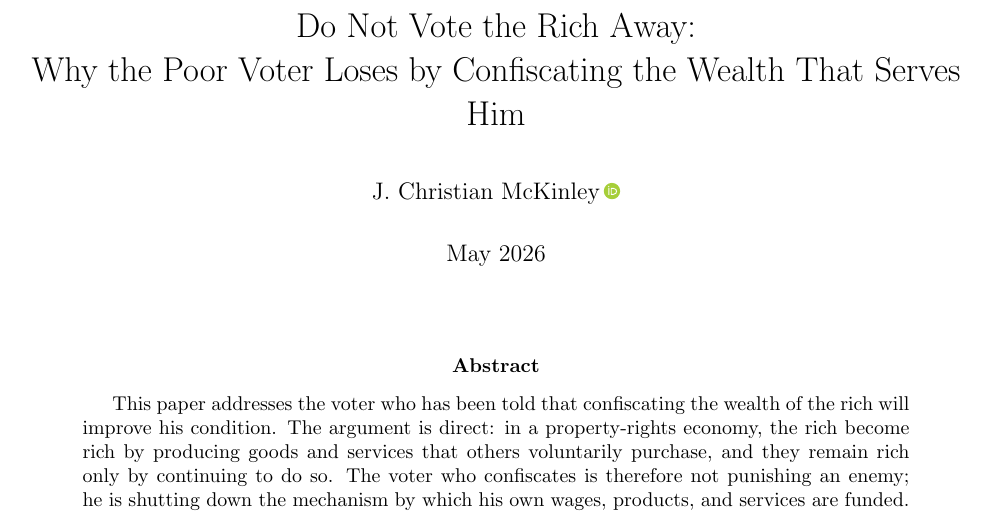
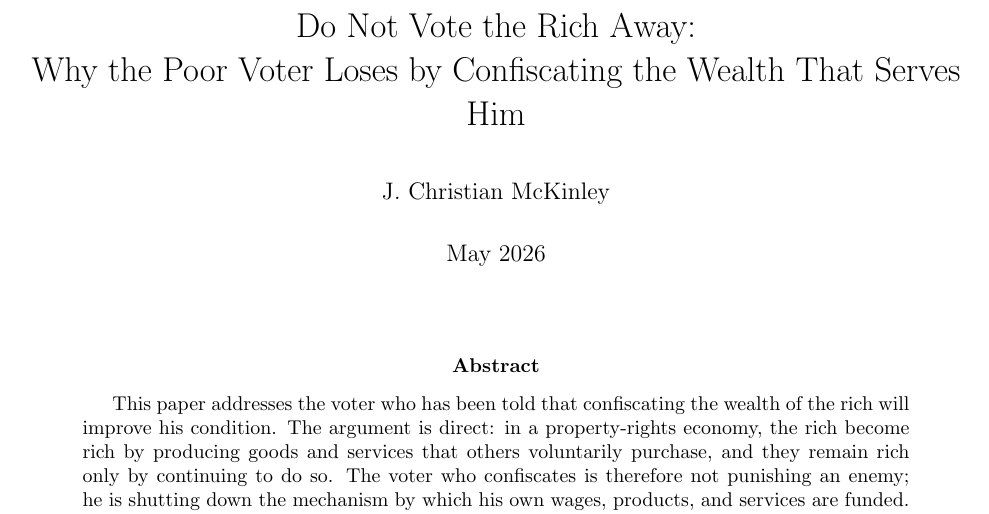
Before and after one commit to DeepSparkAi/jchristianmckinleylatexarchive, a LaTeX paper (papers/econ-10-do-not-vote-the-rich-away.tex): part of page 1 of 5, cut so that both start at the same text. Compiled offline with pdfLaTeX.

Commit message:
Remove unrelated ORCID identifier from website papers/econ-10-do-not-vote-the-rich-away.tex

```diff
--- a/papers/econ-10-do-not-vote-the-rich-away.tex
+++ b/papers/econ-10-do-not-vote-the-rich-away.tex
@@ -4,7 +4,6 @@
 \usepackage{amsmath,amssymb}
 \usepackage[colorlinks=true,linkcolor=blue,citecolor=blue,urlcolor=blue]{hyperref}
 \usepackage{cleveref}
-\usepackage{orcidlink}
 \usepackage{parskip}
 
 \newcommand\blfootnote[1]{%
@@ -17,7 +16,7 @@
 \title{Do Not Vote the Rich Away:\\
 Why the Poor Voter Loses by Confiscating the Wealth That Serves Him}
 
-\author{J. Christian McKinley\,\orcidlink{0009-0005-7097-5035}}
+\author{J. Christian McKinley}
 
 \date{May 2026}
 
```
